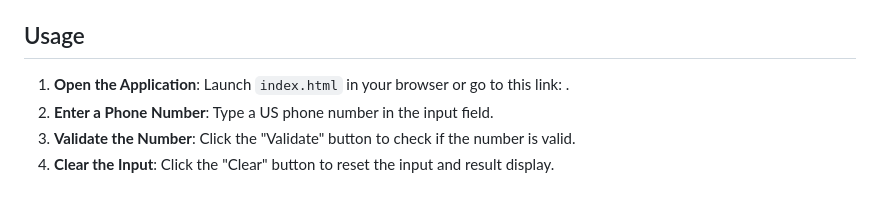
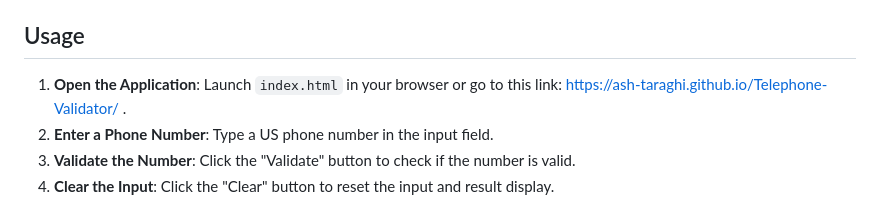
Before and after one commit to Ash-Taraghi/Telephone-Validator, a Markdown page: README.md, the part around the change. Drawn GitHub-style.

Commit message:
updated on bug

```diff
--- a/README.md
+++ b/README.md
@@ -43,7 +43,7 @@ To run this project locally:
 
 ## Usage
 
-1. **Open the Application**: Launch `index.html` in your browser or go to this link: .
+1. **Open the Application**: Launch `index.html` in your browser or go to this link: https://ash-taraghi.github.io/Telephone-Validator/ .
 2. **Enter a Phone Number**: Type a US phone number in the input field.
 3. **Validate the Number**: Click the "Validate" button to check if the number is valid.
 4. **Clear the Input**: Click the "Clear" button to reset the input and result display.
```
